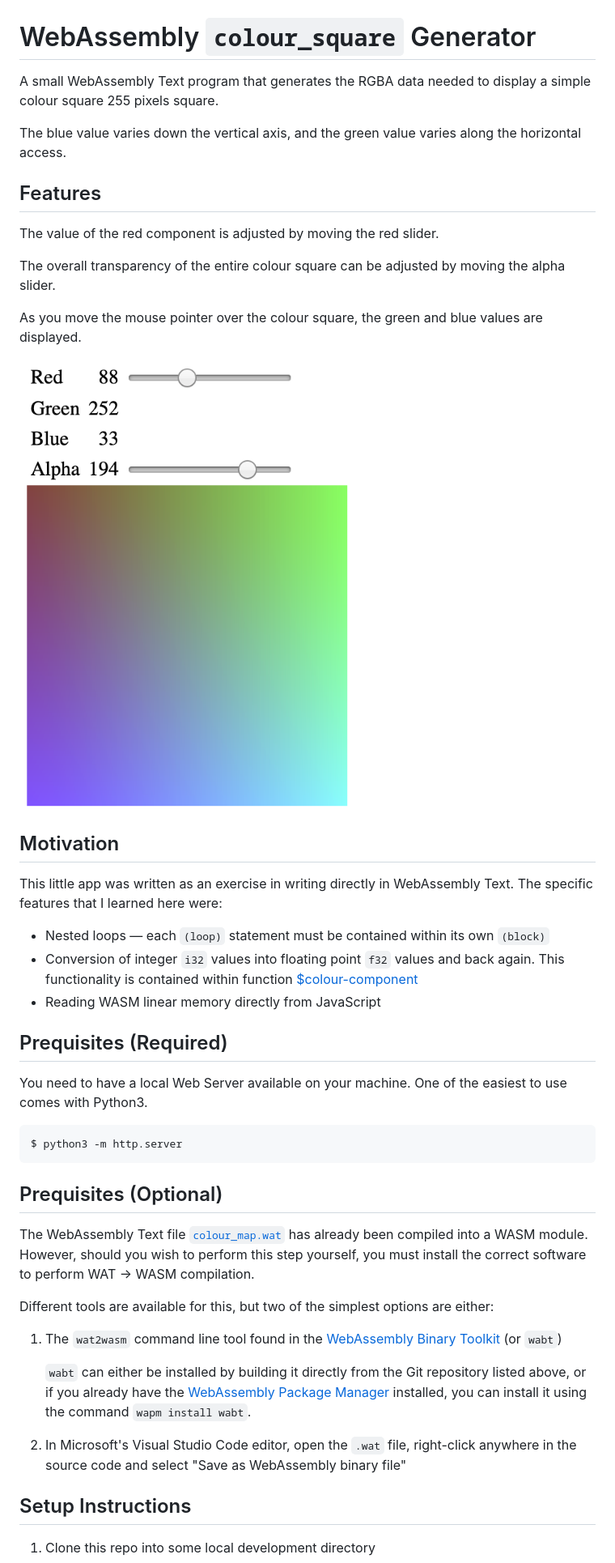
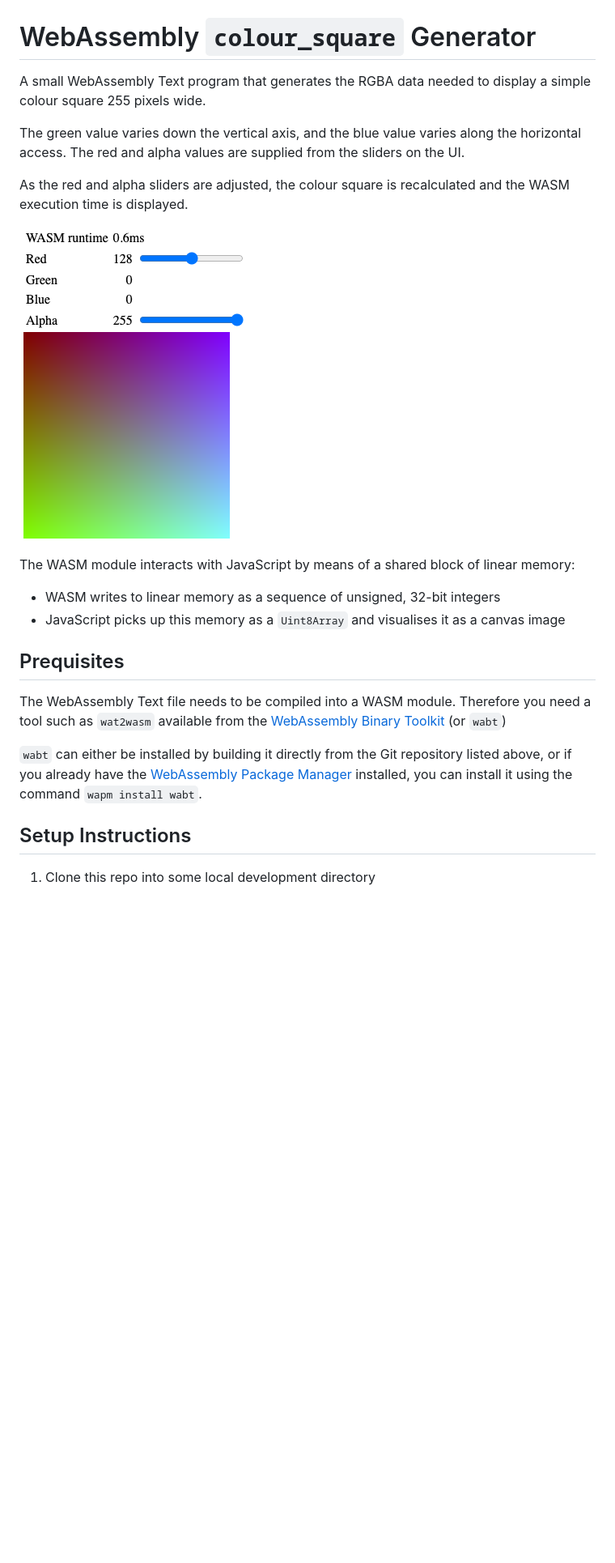
Before and after one commit to ChrisWhealy/colour_map, a Markdown page: README.md, the part around the change printed below. Shown: that part at 81% size. Rendered like a GitHub page; pictures changed too: Screenshot.png; blank space fills up the shorter version.

````diff
--- a/README.md
+++ b/README.md
@@ -1,47 +1,25 @@
 # WebAssembly `colour_square` Generator
 
-A small WebAssembly Text program that generates the RGBA data needed to display a simple colour square 255 pixels square.
+A small WebAssembly Text program that generates the RGBA data needed to display a simple colour square 255 pixels wide.
 
-The blue value varies down the vertical axis, and the green value varies along the horizontal access.
+The green value varies down the vertical axis, and the blue value varies along the horizontal access.
+The red and alpha values are supplied from the sliders on the UI.
 
-## Features
-
-The value of the red component is adjusted by moving the red slider.
-
-The overall transparency of the entire colour square can be adjusted by moving the alpha slider.
-
-As you move the mouse pointer over the colour square, the green and blue values are displayed.
+As the red and alpha sliders are adjusted, the colour square is recalculated and the WASM execution time is displayed.
 
 ![Screenshot](./Screenshot.png)
 
-## Motivation
+The WASM module interacts with JavaScript by means of a shared block of linear memory:
 
-This little app was written as an exercise in writing directly in WebAssembly Text.  The specific features that I learned here were:
+* WASM writes to linear memory as a sequence of unsigned, 32-bit integers
+* JavaScript picks up this memory as a `Uint8Array` and visualises it as a canvas image
 
-* Nested loops &mdash; each `(loop)` statement must be contained within its own `(block)`
-* Conversion of integer `i32` values into floating point `f32` values and back again.  This functionality is contained within function [$colour-component](https://github.com/ChrisWhealy/colour_map/blob/master/wasm_lib/colour_map.wat#L14)
-* Reading WASM linear memory directly from JavaScript
+## Prequisites
 
-## Prequisites (Required)
+The WebAssembly Text file needs to be compiled into a WASM module.
+Therefore you need a tool such as `wat2wasm` available from the [WebAssembly Binary Toolkit](https://github.com/WebAssembly/wabt) (or `wabt`)
 
-You need to have a local Web Server available on your machine.  One of the easiest to use comes with Python3.
-
-```bash
-$ python3 -m http.server
-```
-
-
-## Prequisites (Optional)
-
-The WebAssembly Text file [`colour_map.wat`](./wasm_lib/colour_map.wat) has already been compiled into a WASM module.  However, should you wish to perform this step yourself, you must install the correct software to perform WAT -> WASM compilation.
-
-Different tools are available for this, but two of the simplest options are either:
-
-1. The `wat2wasm` command line tool found in the [WebAssembly Binary Toolkit](https://github.com/WebAssembly/wabt) (or `wabt`)
-
-    `wabt` can either be installed by building it directly from the Git repository listed above, or if you already have the [WebAssembly Package Manager](https://wapm.io/package/wabt) installed, you can install it using the command `wapm install wabt`.
-
-1. In Microsoft's Visual Studio Code editor, open the `.wat` file, right-click anywhere in the source code and select "Save as WebAssembly binary file"
+`wabt` can either be installed by building it directly from the Git repository listed above, or if you already have the [WebAssembly Package Manager](https://wapm.io/package/wabt) installed, you can install it using the command `wapm install wabt`.
 
 ## Setup Instructions
 
````
Also changed, not shown: other parts of README.md (+6 -13 lines), 6 other files.
